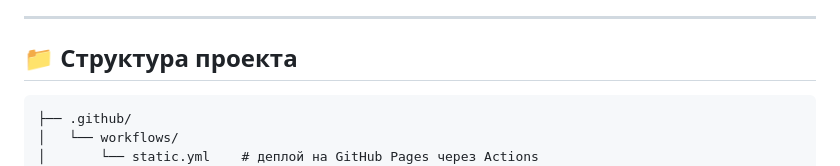
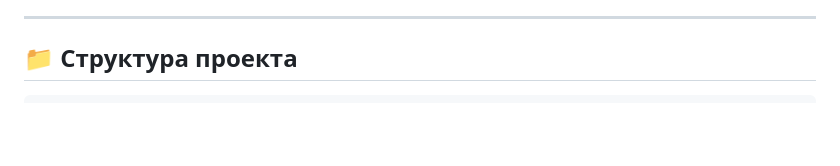
Before and after one commit to rakursup/rakursup, a Markdown page: README.md, the part around the change. Rendered like a GitHub page; blank space fills up the shorter version.

````diff
--- a/README.md
+++ b/README.md
@@ -187,9 +187,6 @@
 ## 📁 Структура проекта
 
 ```text
-├── .github/
-│   └── workflows/
-│       └── static.yml    # деплой на GitHub Pages через Actions
 ├── index.html            # разметка страницы
 ├── style.css             # стили, темы, адаптив
 ├── favicon.svg           # иконка (фирменный градиент)
````
